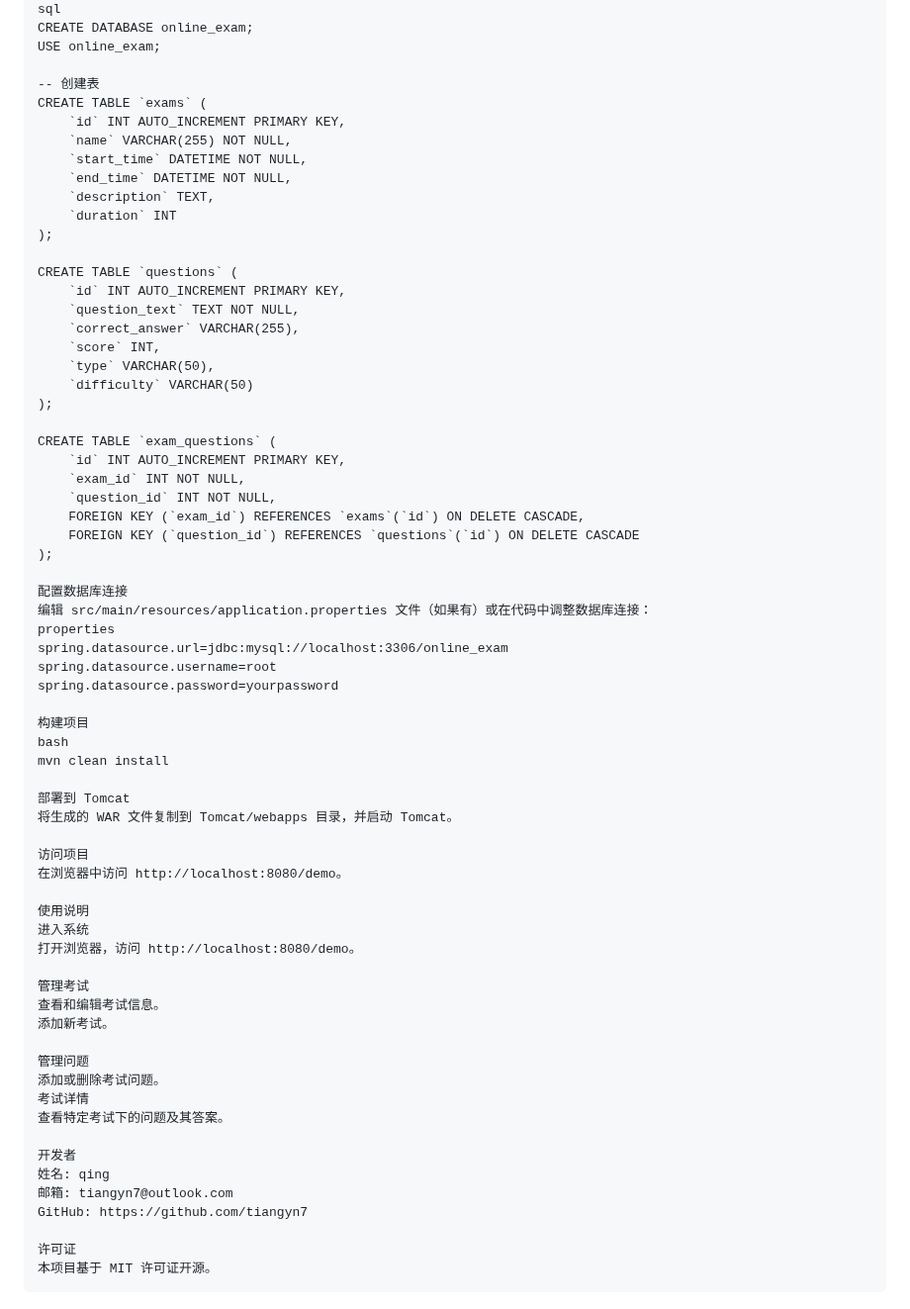
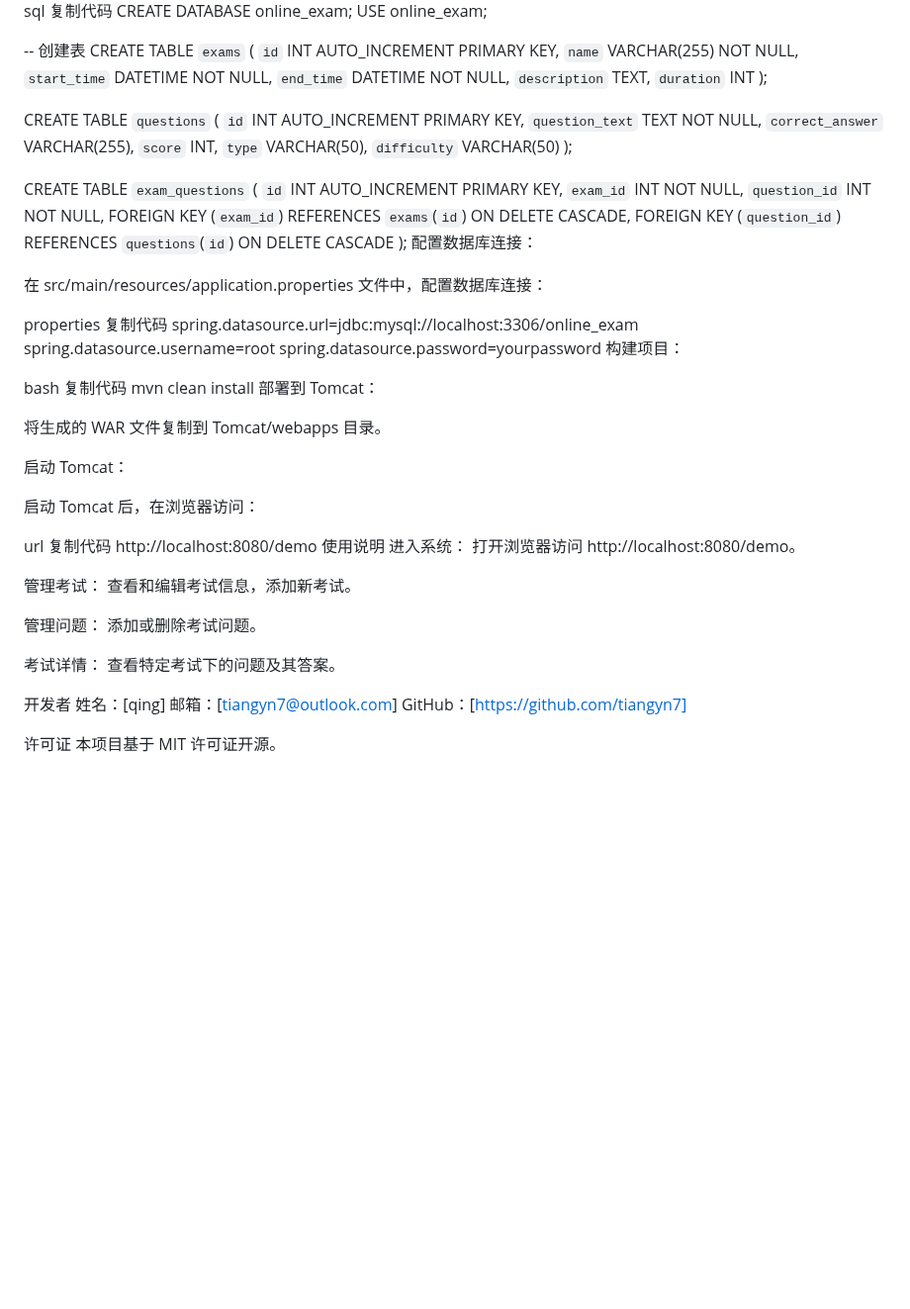
Before and after one commit to tiangyn7/Onlineexamsystem, a Markdown page: README.md, the part around one of its changes. Shown at 99% size. GitHub-like rendering; blank space fills up the shorter version.

````diff
--- a/README.md
+++ b/README.md
@@ -92,4 +86,5 @@ cd online-exam-system
 sql
+复制代码
 CREATE DATABASE online_exam;
 USE online_exam;
 
@@ -119,42 +114,44 @@ CREATE TABLE `exam_questions` (
     FOREIGN KEY (`exam_id`) REFERENCES `exams`(`id`) ON DELETE CASCADE,
     FOREIGN KEY (`question_id`) REFERENCES `questions`(`id`) ON DELETE CASCADE
 );
+配置数据库连接：
 
-配置数据库连接
-编辑 src/main/resources/application.properties 文件（如果有）或在代码中调整数据库连接：
+在 src/main/resources/application.properties 文件中，配置数据库连接：
+
 properties
+复制代码
 spring.datasource.url=jdbc:mysql://localhost:3306/online_exam
 spring.datasource.username=root
 spring.datasource.password=yourpassword
+构建项目：
 
-构建项目
 bash
+复制代码
 mvn clean install
+部署到 Tomcat：
 
-部署到 Tomcat
-将生成的 WAR 文件复制到 Tomcat/webapps 目录，并启动 Tomcat。
+将生成的 WAR 文件复制到 Tomcat/webapps 目录。
 
-访问项目
-在浏览器中访问 http://localhost:8080/demo。
+启动 Tomcat：
 
+启动 Tomcat 后，在浏览器访问：
+
+url
+复制代码
+http://localhost:8080/demo
 使用说明
-进入系统
-打开浏览器，访问 http://localhost:8080/demo。
+进入系统： 打开浏览器访问 http://localhost:8080/demo。
 
-管理考试
-查看和编辑考试信息。
-添加新考试。
+管理考试： 查看和编辑考试信息，添加新考试。
 
-管理问题
-添加或删除考试问题。
-考试详情
-查看特定考试下的问题及其答案。
+管理问题： 添加或删除考试问题。
+
+考试详情： 查看特定考试下的问题及其答案。
 
 开发者
-姓名: qing
-邮箱: tiangyn7@outlook.com
-GitHub: https://github.com/tiangyn7
+姓名：[qing]
+邮箱：[tiangyn7@outlook.com]
+GitHub：[https://github.com/tiangyn7]
 
 许可证
 本项目基于 MIT 许可证开源。
-```
````
Also changed, not shown: other parts of README.md (+45 -51 lines).
